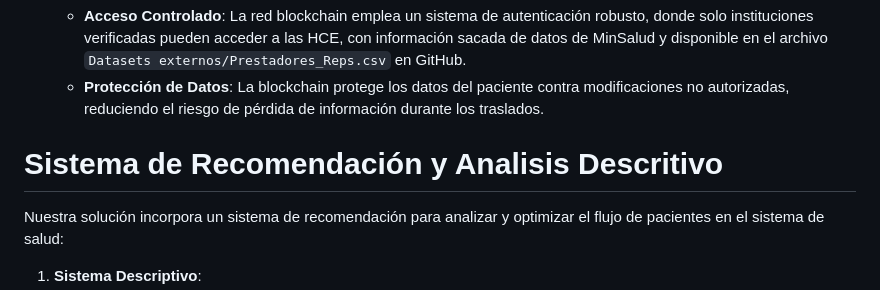
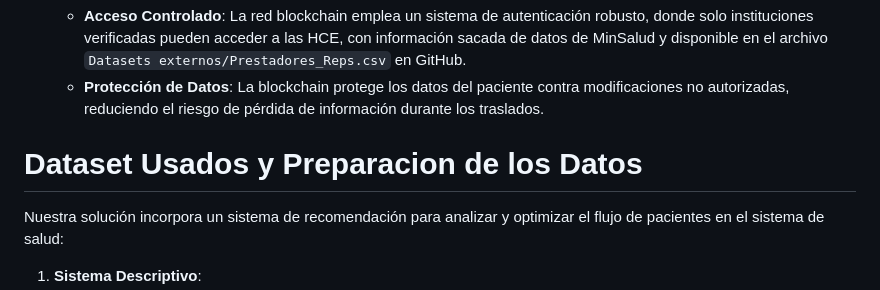
Before and after one commit to aisaza609/Interoperabilidad_Historias_clinicas, a Markdown page: README.md, the part around the change. Rendered like a GitHub page.

```diff
--- a/README.md
+++ b/README.md
@@ -31,7 +31,7 @@ Para validar la funcionalidad y efectividad de la solución, se ha implementado
    - **Acceso Controlado**: La red blockchain emplea un sistema de autenticación robusto, donde solo instituciones verificadas pueden acceder a las HCE, con información sacada de datos de MinSalud y disponible en el archivo `Datasets externos/Prestadores_Reps.csv` en GitHub.
    - **Protección de Datos**: La blockchain protege los datos del paciente contra modificaciones no autorizadas, reduciendo el riesgo de pérdida de información durante los traslados.
 
-# Sistema de Recomendación y Analisis Descritivo
+# Dataset Usados y Preparacion de los Datos
 
 Nuestra solución incorpora un sistema de recomendación para analizar y optimizar el flujo de pacientes en el sistema de salud:
 
```
